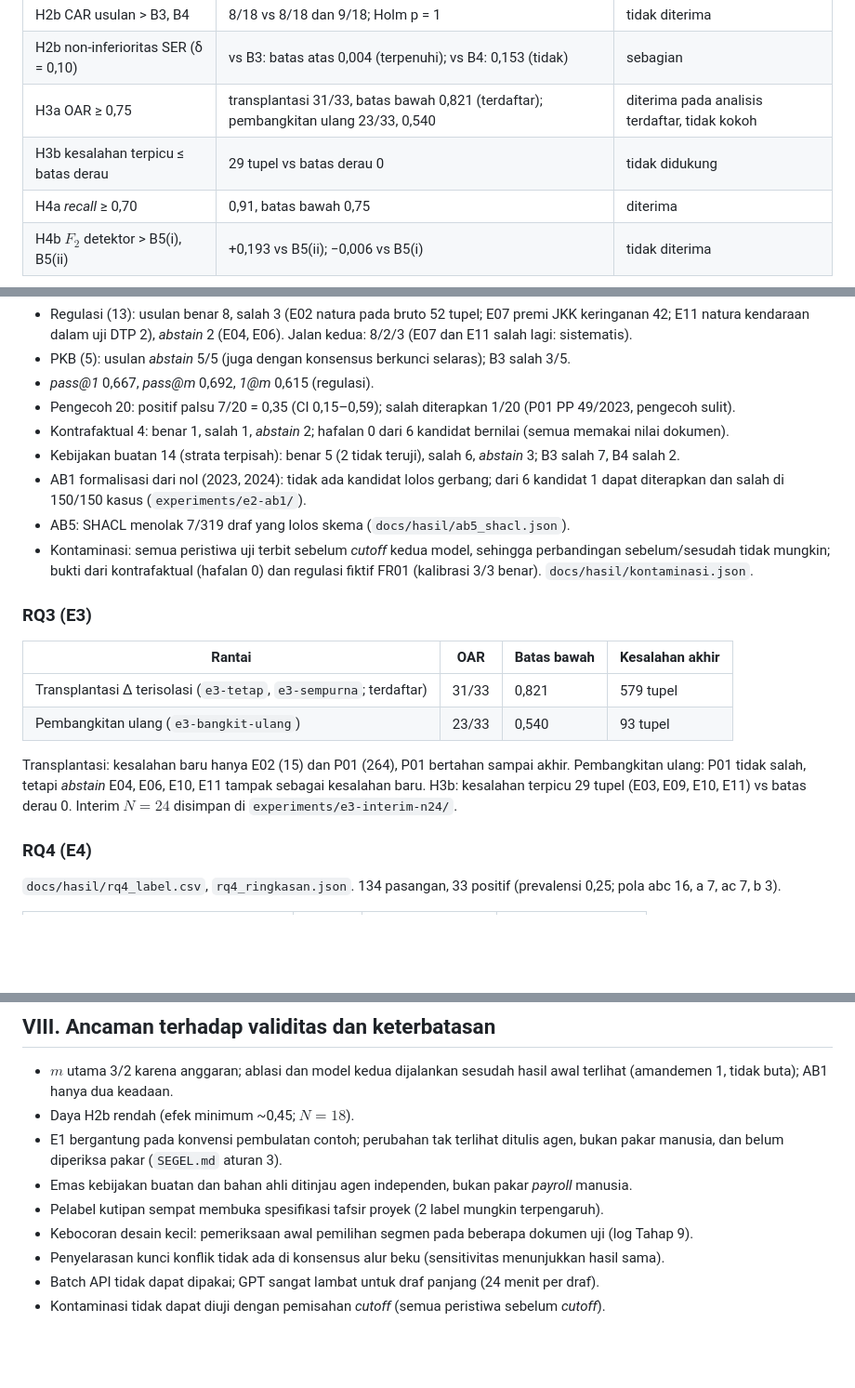
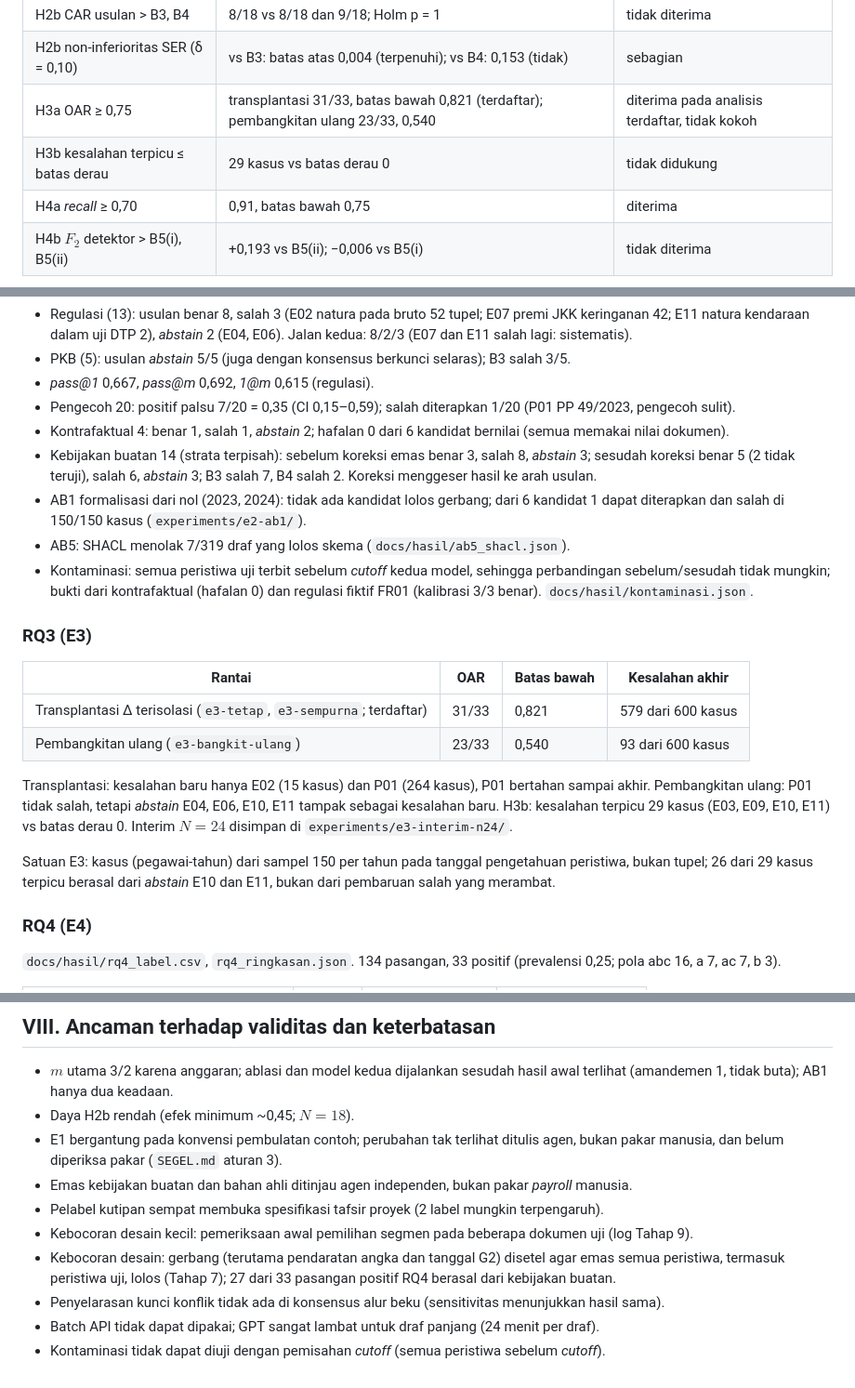
Before and after one commit to obikastanya/pph_payroll_with_knowledge_base, a Markdown page: docs/BAHAN_PAPER.md, 3 parts joined by grey strips. Shown at 93% size. GitHub-like rendering; blank space fills up the shorter version.

Commit message:
Bahan paper: satuan E3 (kasus), sebelum/sesudah koreksi kebijakan buatan, kebocoran desain gerbang
Co-Authored-By: Claude Opus 5.5 <noreply@anthropic.com>

```diff
--- a/docs/BAHAN_PAPER.md
+++ b/docs/BAHAN_PAPER.md
@@ -29,7 +29,7 @@ OpenAI USD 8,1.
 | H2b CAR usulan > B3, B4 | 8/18 vs 8/18 dan 9/18; Holm p = 1 | tidak diterima |
 | H2b non-inferioritas SER (δ = 0,10) | vs B3: batas atas 0,004 (terpenuhi); vs B4: 0,153 (tidak) | sebagian |
 | H3a OAR ≥ 0,75 | transplantasi 31/33, batas bawah 0,821 (terdaftar); pembangkitan ulang 23/33, 0,540 | diterima pada analisis terdaftar, tidak kokoh |
-| H3b kesalahan terpicu ≤ batas derau | 29 tupel vs batas derau 0 | tidak didukung |
+| H3b kesalahan terpicu ≤ batas derau | 29 kasus vs batas derau 0 | tidak didukung |
 | H4a *recall* ≥ 0,70 | 0,91, batas bawah 0,75 | diterima |
 | H4b $F_2$ detektor > B5(i), B5(ii) | +0,193 vs B5(ii); −0,006 vs B5(i) | tidak diterima |
 
@@ -108,7 +108,8 @@ Gabungan 18 dokumen nyata, model utama (`docs/hasil/e2_ringkasan.json`):
 - *pass@1* 0,667, *pass@m* 0,692, *1@m* 0,615 (regulasi).
 - Pengecoh 20: positif palsu 7/20 = 0,35 (CI 0,15–0,59); salah diterapkan 1/20 (P01 PP 49/2023, pengecoh sulit).
 - Kontrafaktual 4: benar 1, salah 1, *abstain* 2; hafalan 0 dari 6 kandidat bernilai (semua memakai nilai dokumen).
-- Kebijakan buatan 14 (strata terpisah): benar 5 (2 tidak teruji), salah 6, *abstain* 3; B3 salah 7, B4 salah 2.
+- Kebijakan buatan 14 (strata terpisah): sebelum koreksi emas benar 3, salah 8, *abstain* 3; sesudah koreksi benar 5
+  (2 tidak teruji), salah 6, *abstain* 3; B3 salah 7, B4 salah 2. Koreksi menggeser hasil ke arah usulan.
 - AB1 formalisasi dari nol (2023, 2024): tidak ada kandidat lolos gerbang; dari 6 kandidat 1 dapat diterapkan dan salah
   di 150/150 kasus (`experiments/e2-ab1/`).
 - AB5: SHACL menolak 7/319 draf yang lolos skema (`docs/hasil/ab5_shacl.json`).
@@ -120,12 +121,15 @@ Gabungan 18 dokumen nyata, model utama (`docs/hasil/e2_ringkasan.json`):
 
 | Rantai | OAR | Batas bawah | Kesalahan akhir |
 |---|---|---|---|
-| Transplantasi Δ terisolasi (`e3-tetap`, `e3-sempurna`; terdaftar) | 31/33 | 0,821 | 579 tupel |
-| Pembangkitan ulang (`e3-bangkit-ulang`) | 23/33 | 0,540 | 93 tupel |
+| Transplantasi Δ terisolasi (`e3-tetap`, `e3-sempurna`; terdaftar) | 31/33 | 0,821 | 579 dari 600 kasus |
+| Pembangkitan ulang (`e3-bangkit-ulang`) | 23/33 | 0,540 | 93 dari 600 kasus |
 
-Transplantasi: kesalahan baru hanya E02 (15) dan P01 (264), P01 bertahan sampai akhir. Pembangkitan ulang: P01 tidak
-salah, tetapi *abstain* E04, E06, E10, E11 tampak sebagai kesalahan baru. H3b: kesalahan terpicu 29 tupel (E03, E09,
+Transplantasi: kesalahan baru hanya E02 (15 kasus) dan P01 (264 kasus), P01 bertahan sampai akhir. Pembangkitan ulang: P01 tidak
+salah, tetapi *abstain* E04, E06, E10, E11 tampak sebagai kesalahan baru. H3b: kesalahan terpicu 29 kasus (E03, E09,
 E10, E11) vs batas derau 0. Interim $N = 24$ disimpan di `experiments/e3-interim-n24/`.
+
+Satuan E3: kasus (pegawai-tahun) dari sampel 150 per tahun pada tanggal pengetahuan peristiwa, bukan tupel; 26 dari
+29 kasus terpicu berasal dari *abstain* E10 dan E11, bukan dari pembaruan salah yang merambat.
 
 ### RQ4 (E4)
 
@@ -178,6 +182,8 @@ LLM menghitung langsung dari 26 dokumen yang berlaku (100 kasus operasional 2025
 - Emas kebijakan buatan dan bahan ahli ditinjau agen independen, bukan pakar *payroll* manusia.
 - Pelabel kutipan sempat membuka spesifikasi tafsir proyek (2 label mungkin terpengaruh).
 - Kebocoran desain kecil: pemeriksaan awal pemilihan segmen pada beberapa dokumen uji (log Tahap 9).
+- Kebocoran desain: gerbang (terutama pendaratan angka dan tanggal G2) disetel agar emas semua peristiwa, termasuk
+  peristiwa uji, lolos (Tahap 7); 27 dari 33 pasangan positif RQ4 berasal dari kebijakan buatan.
 - Penyelarasan kunci konflik tidak ada di konsensus alur beku (sensitivitas menunjukkan hasil sama).
 - Batch API tidak dapat dipakai; GPT sangat lambat untuk draf panjang (24 menit per draf).
 - Kontaminasi tidak dapat diuji dengan pemisahan *cutoff* (semua peristiwa sebelum *cutoff*).
```
Also changed, not shown: docs/LOG_PENELITIAN.md (+5 -5 lines).
